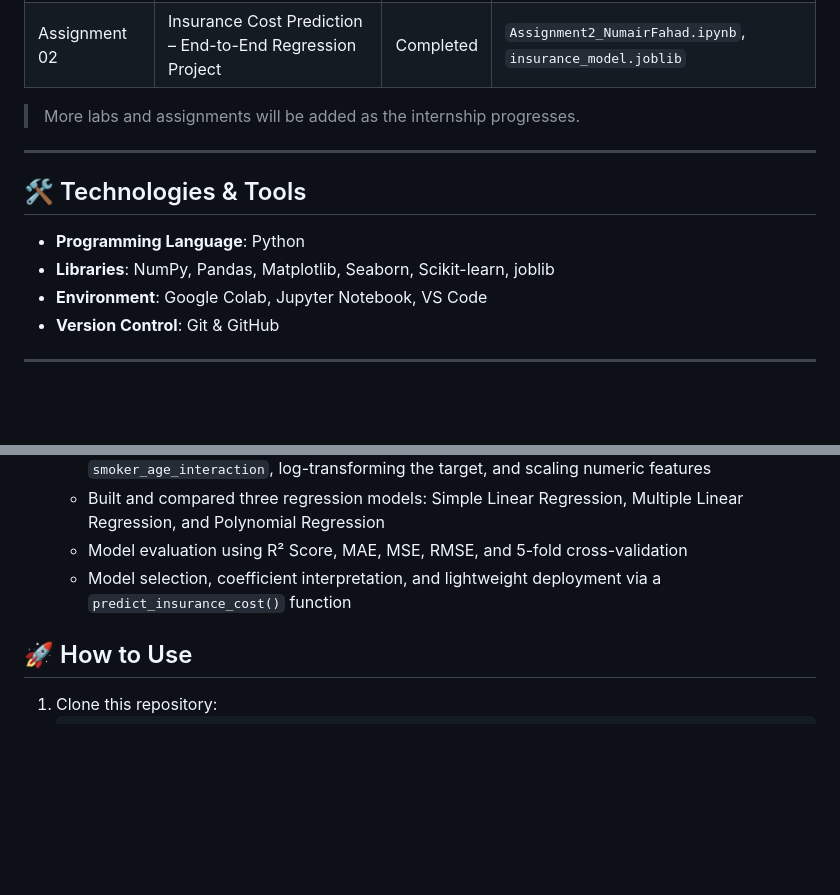
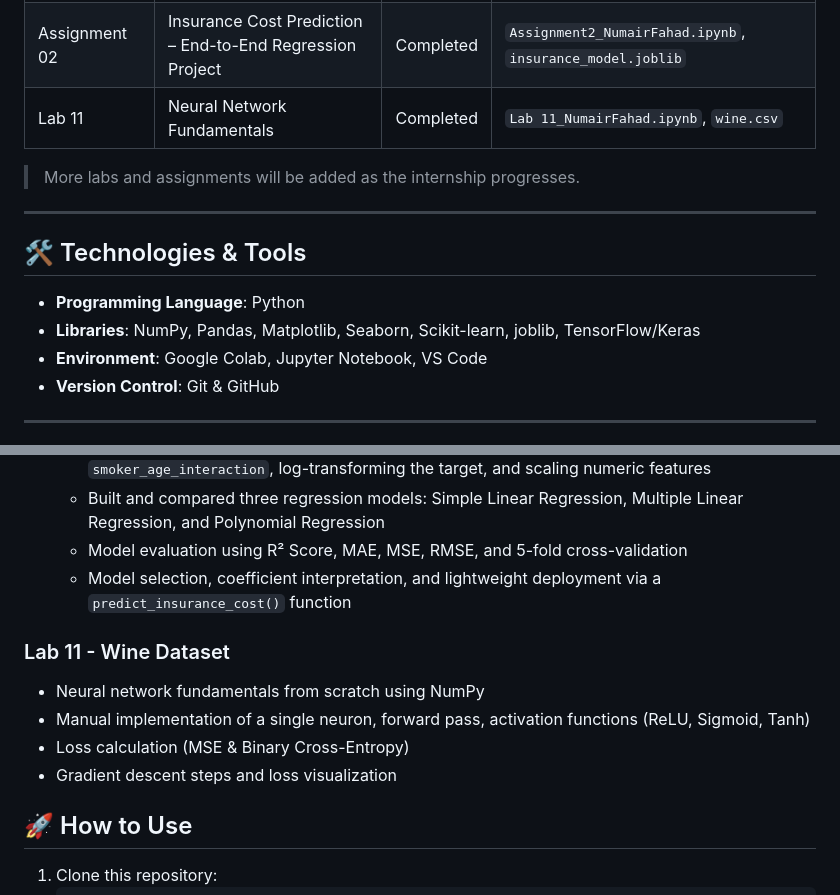
Before and after one commit to numair-2003/AIML-Internship-NumairFahad, a Markdown page: README.md, 2 parts joined by grey strips. Rendered like a GitHub page; blank space fills up the shorter version.

```diff
--- a/README.md
+++ b/README.md
@@ -16,6 +16,7 @@ Hello everyone! I am **Numair Fahad**, a BSCS undergraduate at the **National Un
 | Lab 9            | Model Evaluation & Metrics                 | Completed    | `Lab 09_NumairFahad.ipynb` |
 | Lab 10           | Feature Engineering                        | Completed    | `Lab 10_NumairFahad.ipynb`, `tips.csv` |
 | Assignment 02 | Insurance Cost Prediction – End-to-End Regression Project | Completed | `Assignment2_NumairFahad.ipynb`, `insurance_model.joblib` |
+| Lab 11           | Neural Network Fundamentals                | Completed    | `Lab 11_NumairFahad.ipynb`, `wine.csv` |
 
 > More labs and assignments will be added as the internship progresses.
 
@@ -24,7 +25,7 @@ Hello everyone! I am **Numair Fahad**, a BSCS undergraduate at the **National Un
 ## 🛠️ Technologies & Tools
 
 - **Programming Language**: Python
-- **Libraries**: NumPy, Pandas, Matplotlib, Seaborn, Scikit-learn, joblib
+- **Libraries**: NumPy, Pandas, Matplotlib, Seaborn, Scikit-learn, joblib, TensorFlow/Keras
 - **Environment**: Google Colab, Jupyter Notebook, VS Code
 - **Version Control**: Git & GitHub
 
@@ -105,6 +106,13 @@ Hello everyone! I am **Numair Fahad**, a BSCS undergraduate at the **National Un
   - Model evaluation using R² Score, MAE, MSE, RMSE, and 5-fold cross-validation
   - Model selection, coefficient interpretation, and lightweight deployment via a `predict_insurance_cost()` function
 
+### Lab 11 - Wine Dataset
+
+- Neural network fundamentals from scratch using NumPy
+- Manual implementation of a single neuron, forward pass, activation functions (ReLU, Sigmoid, Tanh)
+- Loss calculation (MSE & Binary Cross-Entropy)
+- Gradient descent steps and loss visualization
+
 ## 🚀 How to Use
 
 1. Clone this repository:
```
